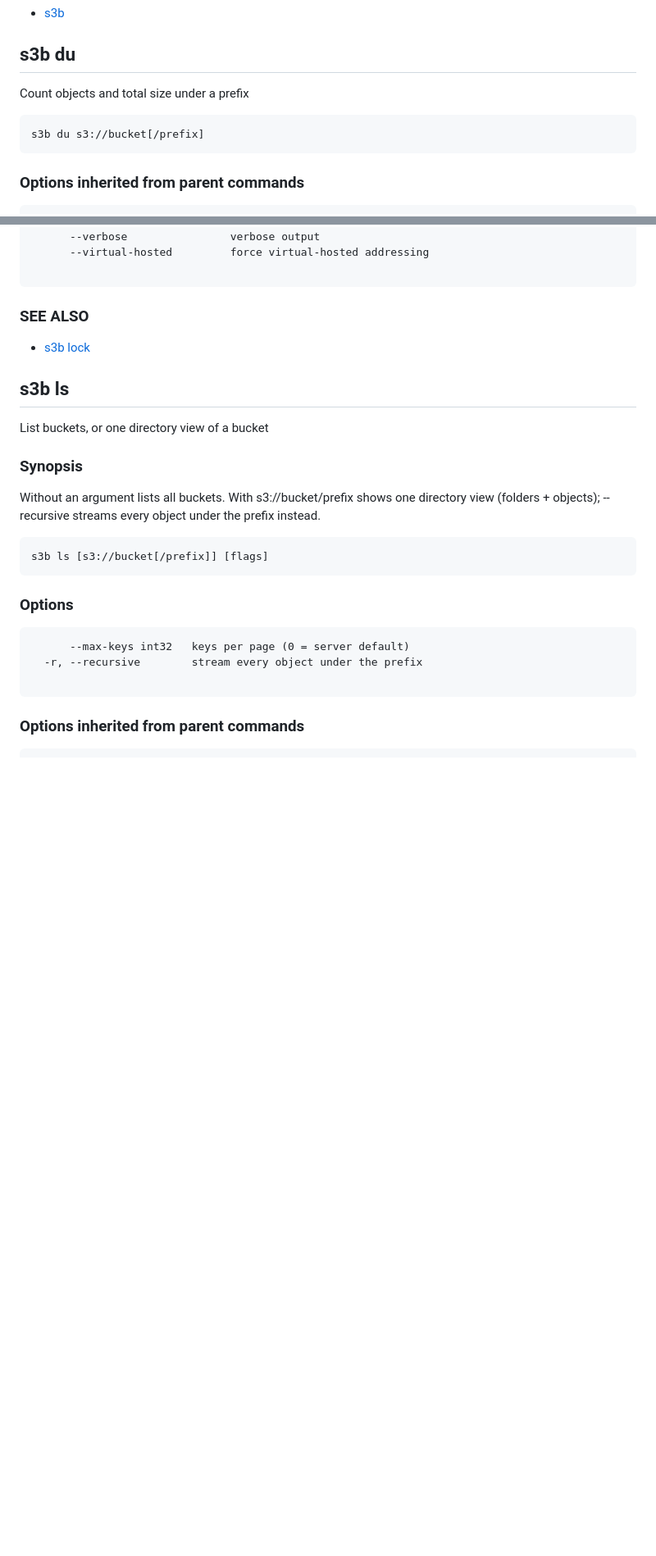
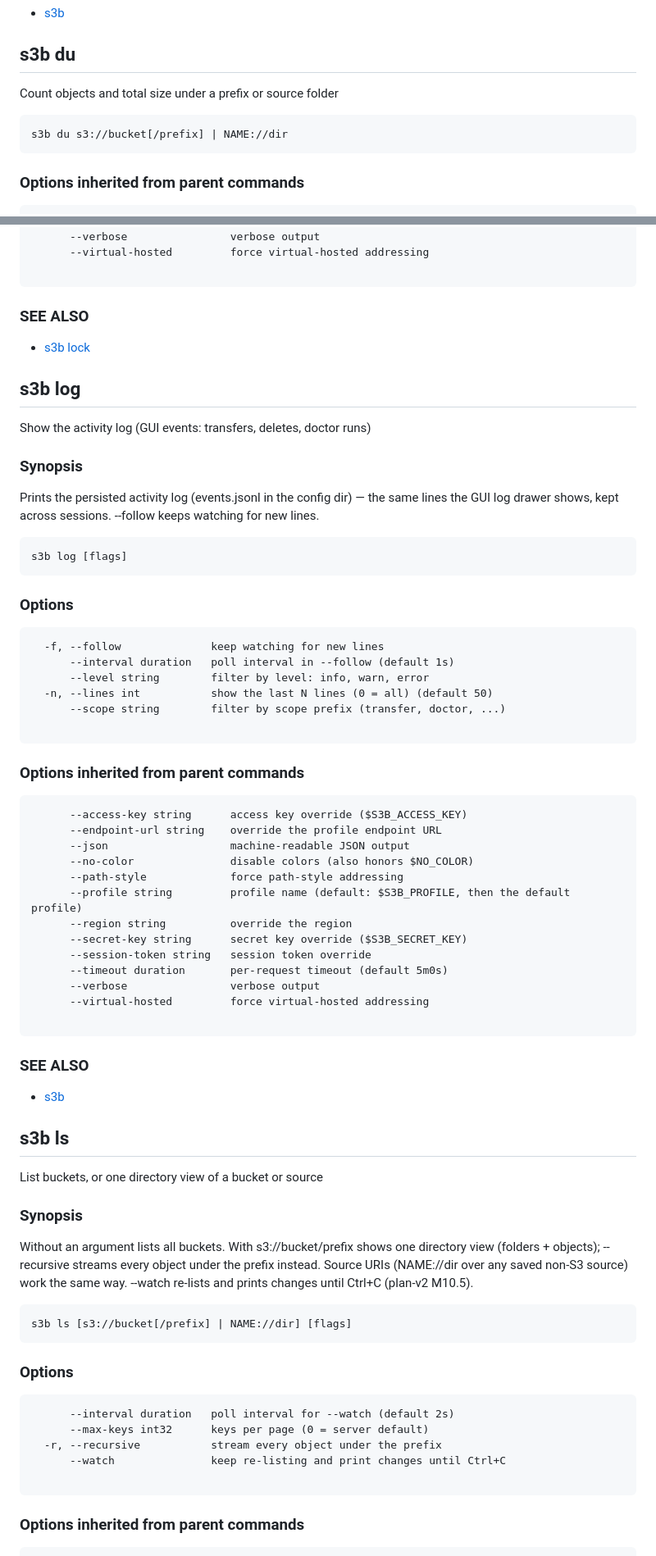
Before and after one commit to MikkoP88/s3-bucket-browser, a Markdown page: docs/cli.md, 2 parts joined by grey strips. Shown at 82% size. Rendered like a GitHub page; blank space fills up the shorter version.

Commit message:
M10.5 follow-up: regenerate docs/cli.md for log/watch/source-URI help changes

````diff
--- a/docs/cli.md
+++ b/docs/cli.md
@@ -1514,10 +1517,10 @@ s3b doctor [s3://bucket]
 
 ## s3b du
 
-Count objects and total size under a prefix
-
-```
-s3b du s3://bucket[/prefix]
+Count objects and total size under a prefix or source folder
+
+```
+s3b du s3://bucket[/prefix] | NAME://dir
 ```
 
 ### Options inherited from parent commands
@@ -1740,25 +1743,76 @@ s3b lock retention s3://bucket/key [--version-id ID] [--mode M --until T | --cle
 
 * [s3b lock](#s3b-lock)
 
+## s3b log
+
+Show the activity log (GUI events: transfers, deletes, doctor runs)
+
+### Synopsis
+
+Prints the persisted activity log (events.jsonl in the config dir) —
+the same lines the GUI log drawer shows, kept across sessions.
+--follow keeps watching for new lines.
+
+```
+s3b log [flags]
+```
+
+### Options
+
+```
+  -f, --follow              keep watching for new lines
+      --interval duration   poll interval in --follow (default 1s)
+      --level string        filter by level: info, warn, error
+  -n, --lines int           show the last N lines (0 = all) (default 50)
+      --scope string        filter by scope prefix (transfer, doctor, ...)
+
+```
+
+### Options inherited from parent commands
+
+```
+      --access-key string      access key override ($S3B_ACCESS_KEY)
+      --endpoint-url string    override the profile endpoint URL
+      --json                   machine-readable JSON output
+      --no-color               disable colors (also honors $NO_COLOR)
+      --path-style             force path-style addressing
+      --profile string         profile name (default: $S3B_PROFILE, then the default profile)
+      --region string          override the region
+      --secret-key string      secret key override ($S3B_SECRET_KEY)
+      --session-token string   session token override
+      --timeout duration       per-request timeout (default 5m0s)
+      --verbose                verbose output
+      --virtual-hosted         force virtual-hosted addressing
+
+```
+
+### SEE ALSO
+
+* [s3b](#s3b)
+
 ## s3b ls
 
-List buckets, or one directory view of a bucket
+List buckets, or one directory view of a bucket or source
 
 ### Synopsis
 
 Without an argument lists all buckets.
 With s3://bucket/prefix shows one directory view (folders + objects);
 --recursive streams every object under the prefix instead.
-
-```
-s3b ls [s3://bucket[/prefix]] [flags]
+Source URIs (NAME://dir over any saved non-S3 source) work the same way.
+--watch re-lists and prints changes until Ctrl+C (plan-v2 M10.5).
+
+```
+s3b ls [s3://bucket[/prefix] | NAME://dir] [flags]
 ```
 
 ### Options
 
 ```
-      --max-keys int32   keys per page (0 = server default)
-  -r, --recursive        stream every object under the prefix
+      --interval duration   poll interval for --watch (default 2s)
+      --max-keys int32      keys per page (0 = server default)
+  -r, --recursive           stream every object under the prefix
+      --watch               keep re-listing and print changes until Ctrl+C
 
 ```
 
````
Also changed, not shown: other parts of docs/cli.md (+28 -24 lines).
